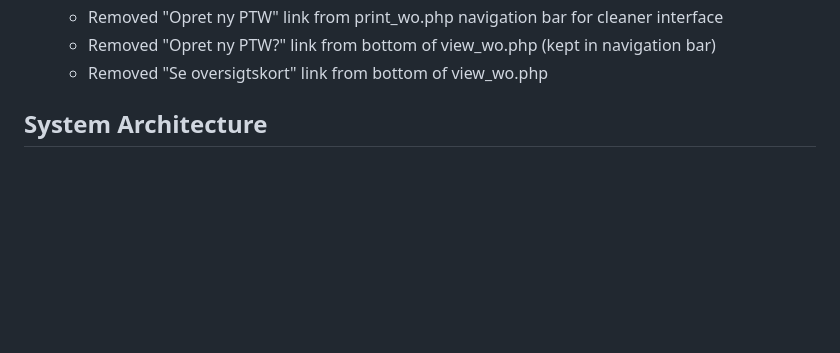
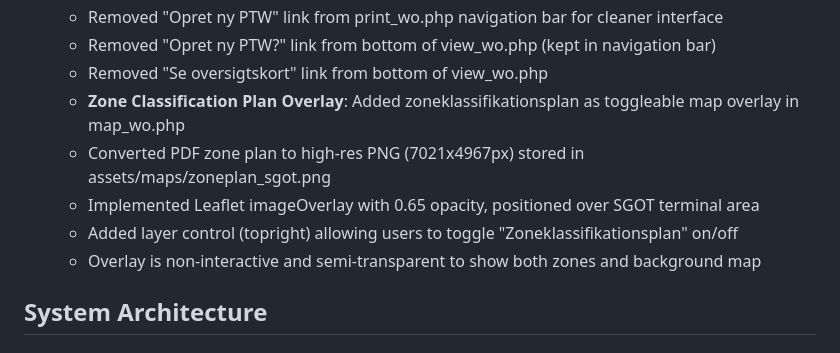
Before and after one commit to 1711821-sketch/PTW, a Markdown page: replit.md, the part around the change. Drawn GitHub-style; blank space fills up the shorter version.

Commit message:
Add toggleable zone classification map overlay to map view
Add a new image overlay for the zone classification plan in map_vo.php using Leaflet's L.imageOverlay, making it toggleable via the layer control.

Replit-Commit-Author: Agent
Replit-Commit-Session-Id: 8d8e1d9b-203b-468b-a4fc-f92202f7e55c
Replit-Commit-Checkpoint-Type: full_checkpoint
Replit-Commit-Screenshot-Url: https://storage.googleapis.com/screenshot-production-us-central1/2fa99570-c085-4e11-aea4-e716dce97fc6/8d8e1d9b-203b-468b-a4fc-f92202f7e55c/X75PJsA

```diff
--- a/replit.md
+++ b/replit.md
@@ -25,6 +25,11 @@ Preferred communication style: Simple, everyday language.
   - Removed "Opret ny PTW" link from print_wo.php navigation bar for cleaner interface
   - Removed "Opret ny PTW?" link from bottom of view_wo.php (kept in navigation bar)
   - Removed "Se oversigtskort" link from bottom of view_wo.php
+  - **Zone Classification Plan Overlay**: Added zoneklassifikationsplan as toggleable map overlay in map_wo.php
+  - Converted PDF zone plan to high-res PNG (7021x4967px) stored in assets/maps/zoneplan_sgot.png
+  - Implemented Leaflet imageOverlay with 0.65 opacity, positioned over SGOT terminal area
+  - Added layer control (topright) allowing users to toggle "Zoneklassifikationsplan" on/off
+  - Overlay is non-interactive and semi-transparent to show both zones and background map
 
 ## System Architecture
 
```
